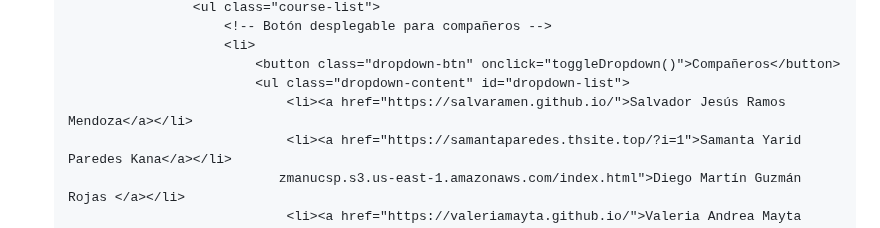
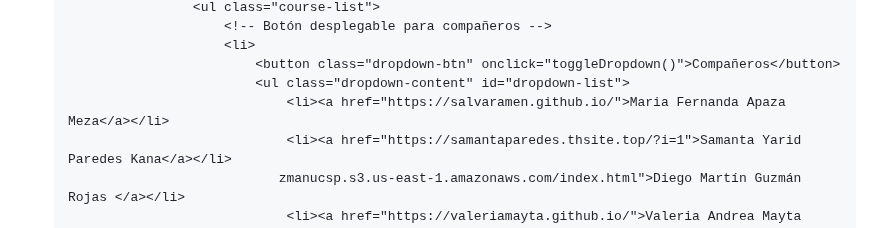
Before and after one commit to ThirzaAlexkaCansayaEscobedo/ThirzaCansaya, a Markdown page: README.md, the part around one of its changes. Drawn GitHub-style.

```diff
--- a/README.md
+++ b/README.md
@@ -193,7 +192,7 @@
                         <li>
                             <button class="dropdown-btn" onclick="toggleDropdown()">Compañeros</button>
                             <ul class="dropdown-content" id="dropdown-list">
-                                <li><a href="https://salvaramen.github.io/">Salvador Jesús Ramos Mendoza</a></li>
+                                <li><a href="https://salvaramen.github.io/">Maria Fernanda Apaza Meza</a></li>
                                 <li><a href="https://samantaparedes.thsite.top/?i=1">Samanta Yarid Paredes Kana</a></li>
                                zmanucsp.s3.us-east-1.amazonaws.com/index.html">Diego Martín Guzmán Rojas </a></li>
                                 <li><a href="https://valeriamayta.github.io/">Valeria Andrea Mayta Butilier</a></li>
```
Also changed, not shown: other parts of README.md (+0 -1 lines).
